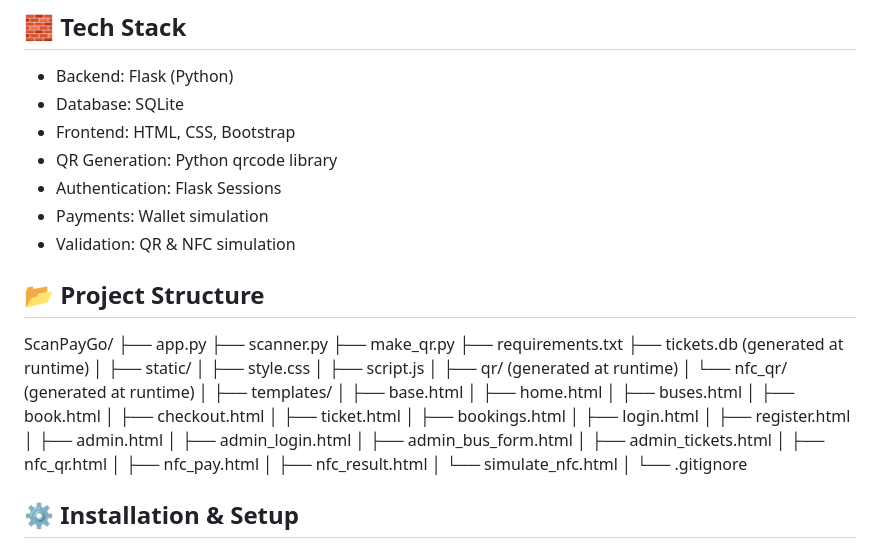
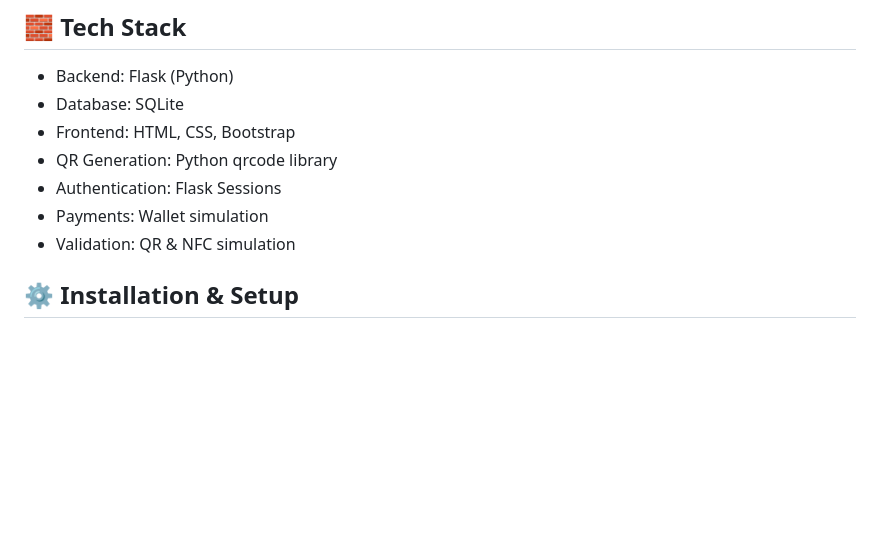
Before and after one commit to Hibza-Kudari/ScanPayGo, a Markdown page: README.md, the part around the change. GitHub-like rendering; blank space fills up the shorter version.

```diff
--- a/README.md
+++ b/README.md
@@ -52,41 +52,6 @@ It integrates wallet-based payments, QR/NFC ticket validation, deposit-based boo
 - Authentication: Flask Sessions
 - Payments: Wallet simulation
 - Validation: QR & NFC simulation
-
-## 📂 Project Structure
-ScanPayGo/
-├── app.py
-├── scanner.py
-├── make_qr.py
-├── requirements.txt
-├── tickets.db (generated at runtime)
-│
-├── static/
-│   ├── style.css
-│   ├── script.js
-│   ├── qr/ (generated at runtime)
-│   └── nfc_qr/ (generated at runtime)
-│
-├── templates/
-│   ├── base.html
-│   ├── home.html
-│   ├── buses.html
-│   ├── book.html
-│   ├── checkout.html
-│   ├── ticket.html
-│   ├── bookings.html
-│   ├── login.html
-│   ├── register.html
-│   ├── admin.html
-│   ├── admin_login.html
-│   ├── admin_bus_form.html
-│   ├── admin_tickets.html
-│   ├── nfc_qr.html
-│   ├── nfc_pay.html
-│   ├── nfc_result.html
-│   └── simulate_nfc.html
-│
-└── .gitignore
 
 ## ⚙️ Installation & Setup
 
```
